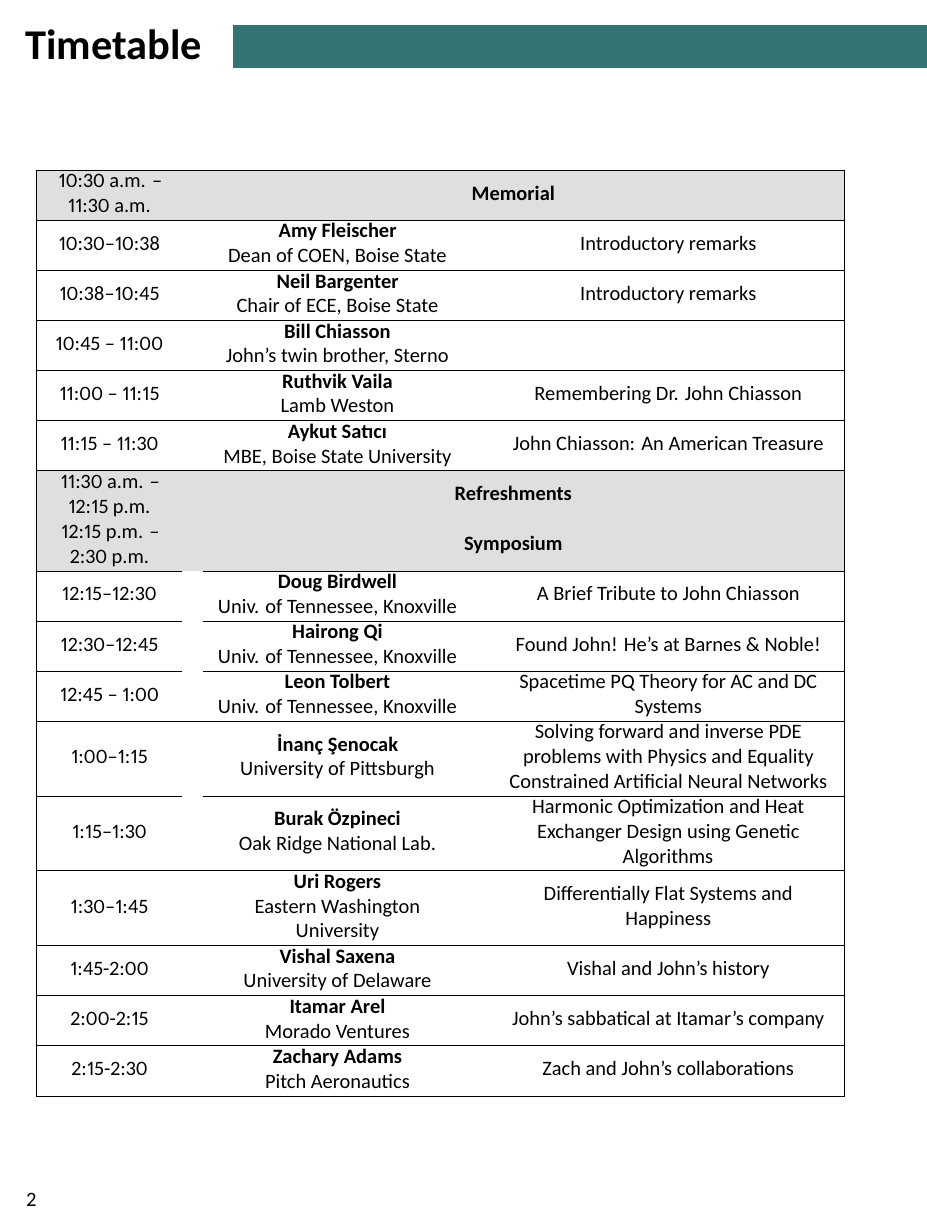
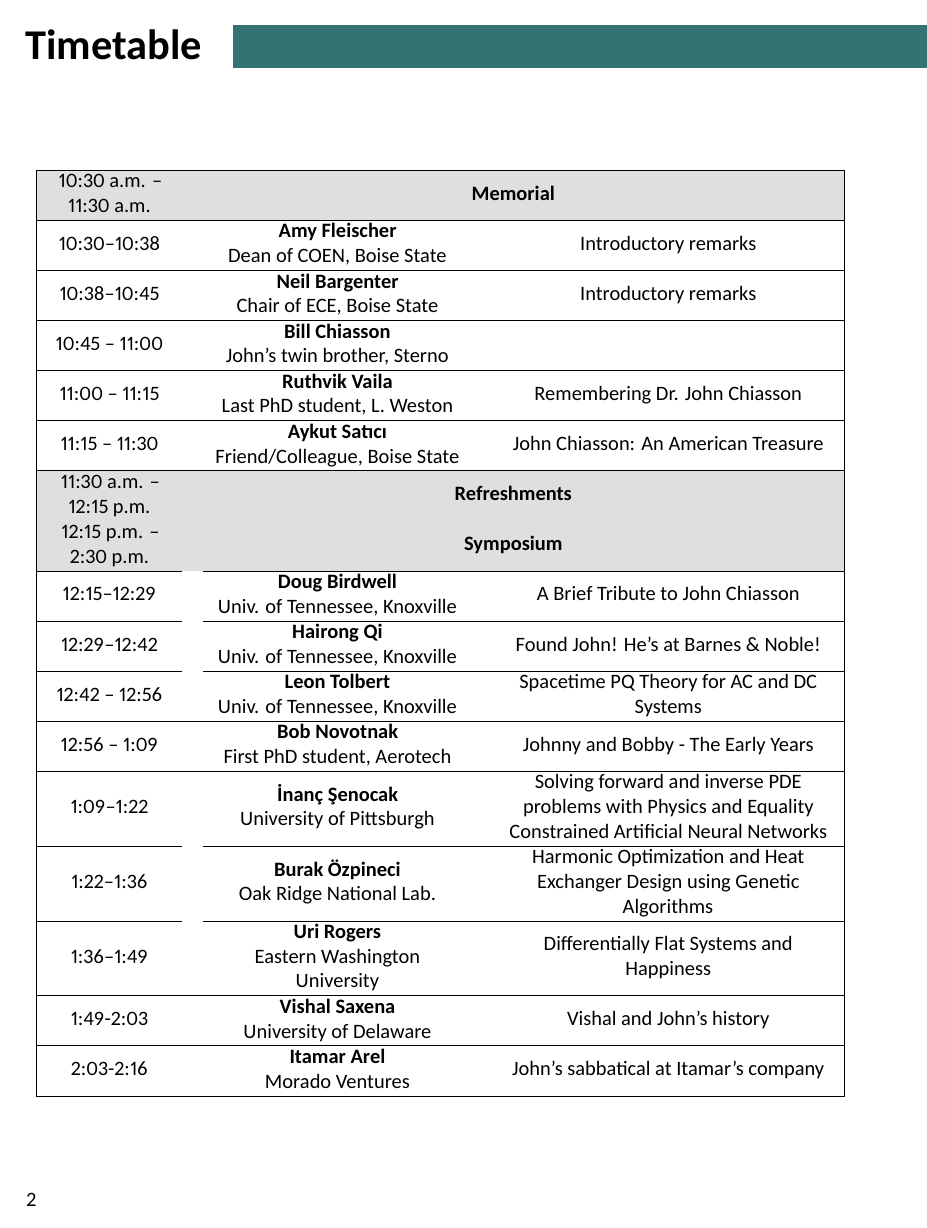
Before and after one commit to Symplectomorphism/john_chiasson, a LaTeX book (program/main.tex): page 2 of 4 before the commit and page 2 of 5 after it. Compiled offline with XeLaTeX.

Commit message:
added novotnak

```diff
--- a/program/main.tex
+++ b/program/main.tex
@@ -52,19 +52,20 @@
 	\CT{10:30--10:38}{Amy Fleischer}{Dean of COEN, Boise State}{Introductory remarks}
 	\CT{10:38--10:45}{Neil Bargenter}{Chair of ECE, Boise State}{Introductory remarks}
 	\CT{10:45 -- 11:00}{Bill Chiasson}{John's twin brother, Sterno}{}
-	\CT{11:00 -- 11:15}{Ruthvik Vaila}{Lamb Weston}{Remembering Dr. John Chiasson}
-	\CT{11:15 -- 11:30}{Aykut Sat{\i}c{\i}}{MBE, Boise State University}{John Chiasson: An American Treasure}
+	\CT{11:00 -- 11:15}{Ruthvik Vaila}{Last PhD student, L. Weston}{Remembering Dr. John Chiasson}
+	\CT{11:15 -- 11:30}{Aykut Sat{\i}c{\i}}{Friend/Colleague, Boise State}{John Chiasson: An American Treasure}
 	\tablebreak{11:30 a.m. -- 12:15 p.m.}{Refreshments}
 	\tablebreak{12:15 p.m. -- 2:30 p.m.}{Symposium}
-	\CT{12:15--12:30}{Doug Birdwell}{Univ. of Tennessee, Knoxville}{A Brief Tribute to John Chiasson}
-	\CT{12:30--12:45}{Hairong Qi}{Univ. of Tennessee, Knoxville}{Found John! He's at Barnes \& Noble!}
-	\CT{12:45 -- 1:00}{Leon Tolbert}{Univ. of Tennessee, Knoxville}{Spacetime PQ Theory for AC and DC Systems}
-	\CT{1:00--1:15}{\.{I}nan\c{c} \c{S}enocak}{University of Pittsburgh}{Solving forward and inverse PDE problems with Physics and Equality Constrained Artificial Neural Networks}
-	\CT{1:15--1:30}{Burak \"{O}zpineci}{Oak Ridge National Lab.}{Harmonic Optimization and Heat Exchanger Design using Genetic Algorithms}
-	\CT{1:30--1:45}{Uri Rogers}{Eastern Washington University}{Differentially Flat Systems and Happiness}
-	\CT{1:45-2:00}{Vishal Saxena}{University of Delaware}{Vishal and John's history}
-	\CT{2:00-2:15}{Itamar Arel}{Morado Ventures}{John's sabbatical at Itamar's company}
-	\CT{2:15-2:30}{Zachary Adams}{Pitch Aeronautics}{Zach and John's collaborations}
+	\CT{12:15--12:29}{Doug Birdwell}{Univ. of Tennessee, Knoxville}{A Brief Tribute to John Chiasson}
+	\CT{12:29--12:42}{Hairong Qi}{Univ. of Tennessee, Knoxville}{Found John! He's at Barnes \& Noble!}
+	\CT{12:42 -- 12:56}{Leon Tolbert}{Univ. of Tennessee, Knoxville}{Spacetime PQ Theory for AC and DC Systems}
+	\CT{12:56 -- 1:09}{Bob Novotnak}{First PhD student, Aerotech}{Johnny and Bobby - The Early Years}
+	\CT{1:09--1:22}{\.{I}nan\c{c} \c{S}enocak}{University of Pittsburgh}{Solving forward and inverse PDE problems with Physics and Equality Constrained Artificial Neural Networks}
+	\CT{1:22--1:36}{Burak \"{O}zpineci}{Oak Ridge National Lab.}{Harmonic Optimization and Heat Exchanger Design using Genetic Algorithms}
+	\CT{1:36--1:49}{Uri Rogers}{Eastern Washington University}{Differentially Flat Systems and Happiness}
+	\CT{1:49-2:03}{Vishal Saxena}{University of Delaware}{Vishal and John's history}
+	\CT{2:03-2:16}{Itamar Arel}{Morado Ventures}{John's sabbatical at Itamar's company}
+	\CT{2:16-2:30}{Zachary Adams}{Pitch Aeronautics}{Zach and John's collaborations}
 \end{longtable}
 
 %----------------------------------------------------------------------------------------
```
Also changed, not shown: program/main.pdf, 4 other files.
